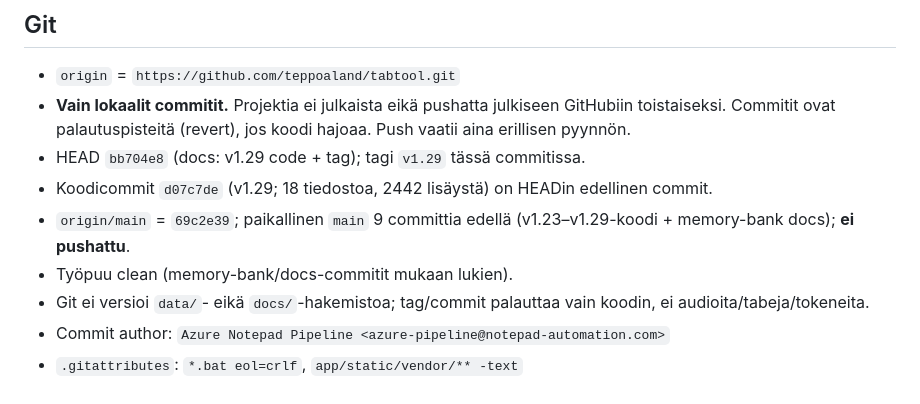
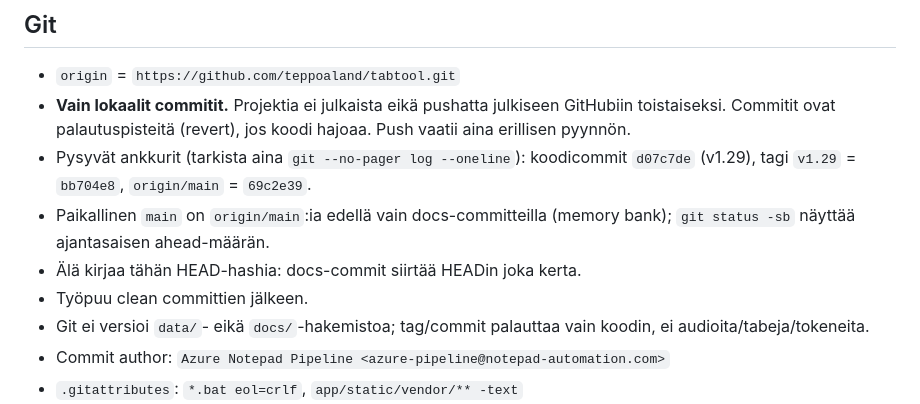
Before and after one commit to teppoaland/tabtool, a Markdown page: memory-bank/techContext.md, the part around the change. Drawn GitHub-style.

Commit message:
docs: use stable git anchors in memory bank

```diff
--- a/memory-bank/techContext.md
+++ b/memory-bank/techContext.md
@@ -80,12 +80,13 @@ Hyödylliset valinnat: `--model htdemucs_6s`, `--stem guitar`, `--tuning`,
 - **Vain lokaalit commitit.** Projektia ei julkaista eikä pushatta
   julkiseen GitHubiin toistaiseksi. Commitit ovat palautuspisteitä
   (revert), jos koodi hajoaa. Push vaatii aina erillisen pyynnön.
-- HEAD `bb704e8` (docs: v1.29 code + tag); tagi `v1.29` tässä commitissa.
-- Koodicommit `d07c7de` (v1.29; 18 tiedostoa, 2442 lisäystä) on HEADin
-  edellinen commit.
-- `origin/main` = `69c2e39`; paikallinen `main` 9 committia edellä
-  (v1.23–v1.29-koodi + memory-bank docs); **ei pushattu**.
-- Työpuu clean (memory-bank/docs-commitit mukaan lukien).
+- Pysyvät ankkurit (tarkista aina `git --no-pager log --oneline`):
+  koodicommit `d07c7de` (v1.29), tagi `v1.29` = `bb704e8`,
+  `origin/main` = `69c2e39`.
+- Paikallinen `main` on `origin/main`:ia edellä vain docs-committeilla
+  (memory bank); `git status -sb` näyttää ajantasaisen ahead-määrän.
+- Älä kirjaa tähän HEAD-hashia: docs-commit siirtää HEADin joka kerta.
+- Työpuu clean committien jälkeen.
 - Git ei versioi `data/`- eikä `docs/`-hakemistoa; tag/commit palauttaa
   vain koodin, ei audioita/tabeja/tokeneita.
 - Commit author: `Azure Notepad Pipeline <azure-pipeline@notepad-automation.com>`
```
Also changed, not shown: memory-bank/activeContext.md (+3 -3 lines), memory-bank/progress.md (+6 -5 lines).
